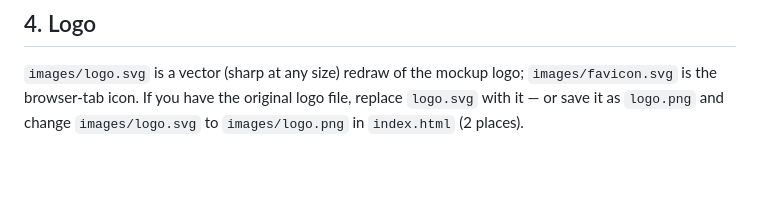
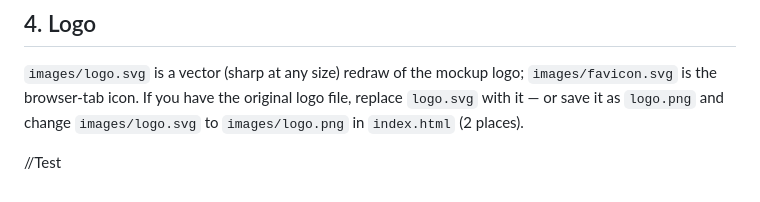
Before and after one commit to ZavenMelkonyan/SanAuto, a Markdown page: README.md, the part around the change. Drawn GitHub-style; blank space fills up the shorter version.

```diff
--- a/README.md
+++ b/README.md
@@ -81,3 +81,5 @@ Use a slightly more realistic, "real workshop phone photo" look for these:
 ## 4. Logo
 
 `images/logo.svg` is a vector (sharp at any size) redraw of the mockup logo; `images/favicon.svg` is the browser-tab icon. If you have the original logo file, replace `logo.svg` with it — or save it as `logo.png` and change `images/logo.svg` to `images/logo.png` in `index.html` (2 places).
+
+//Test
```
